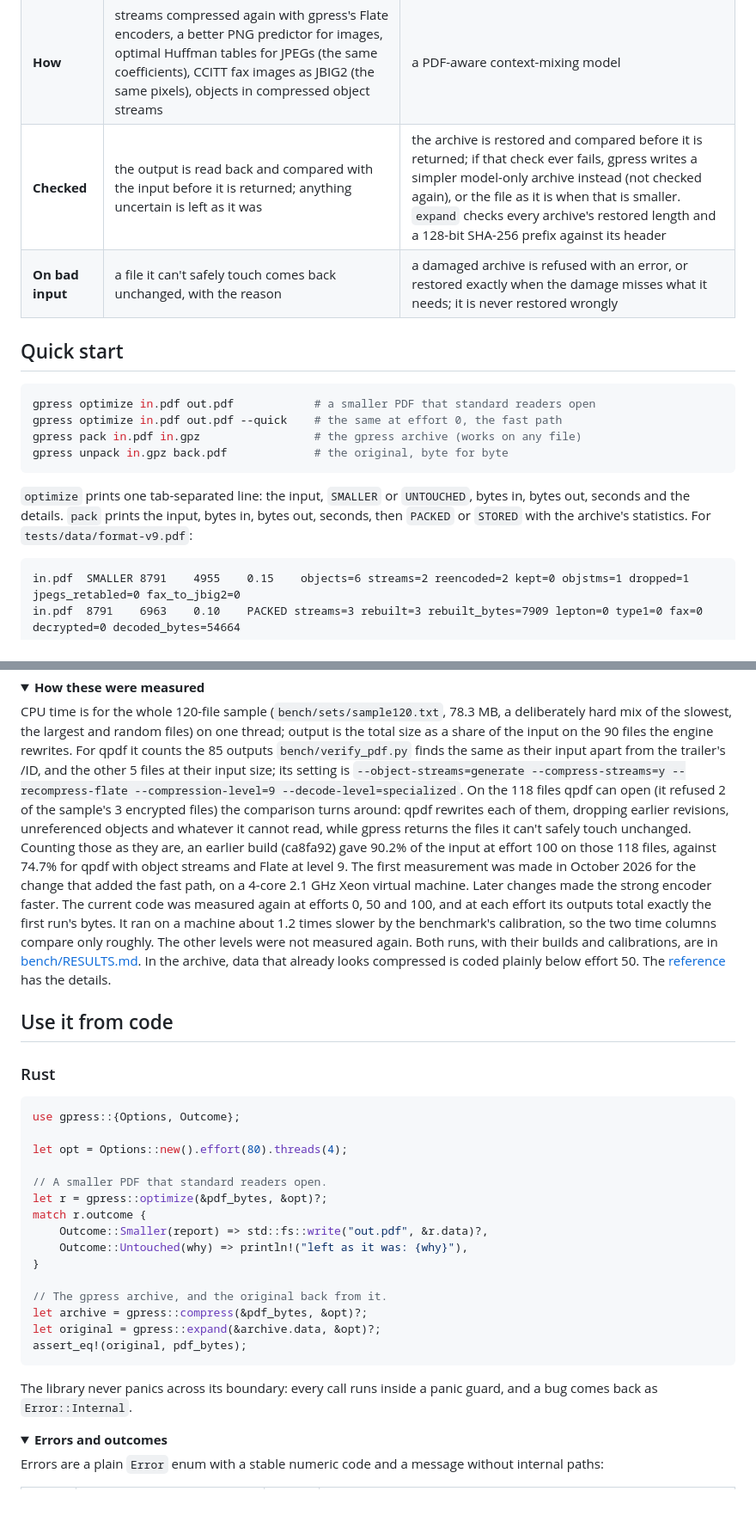
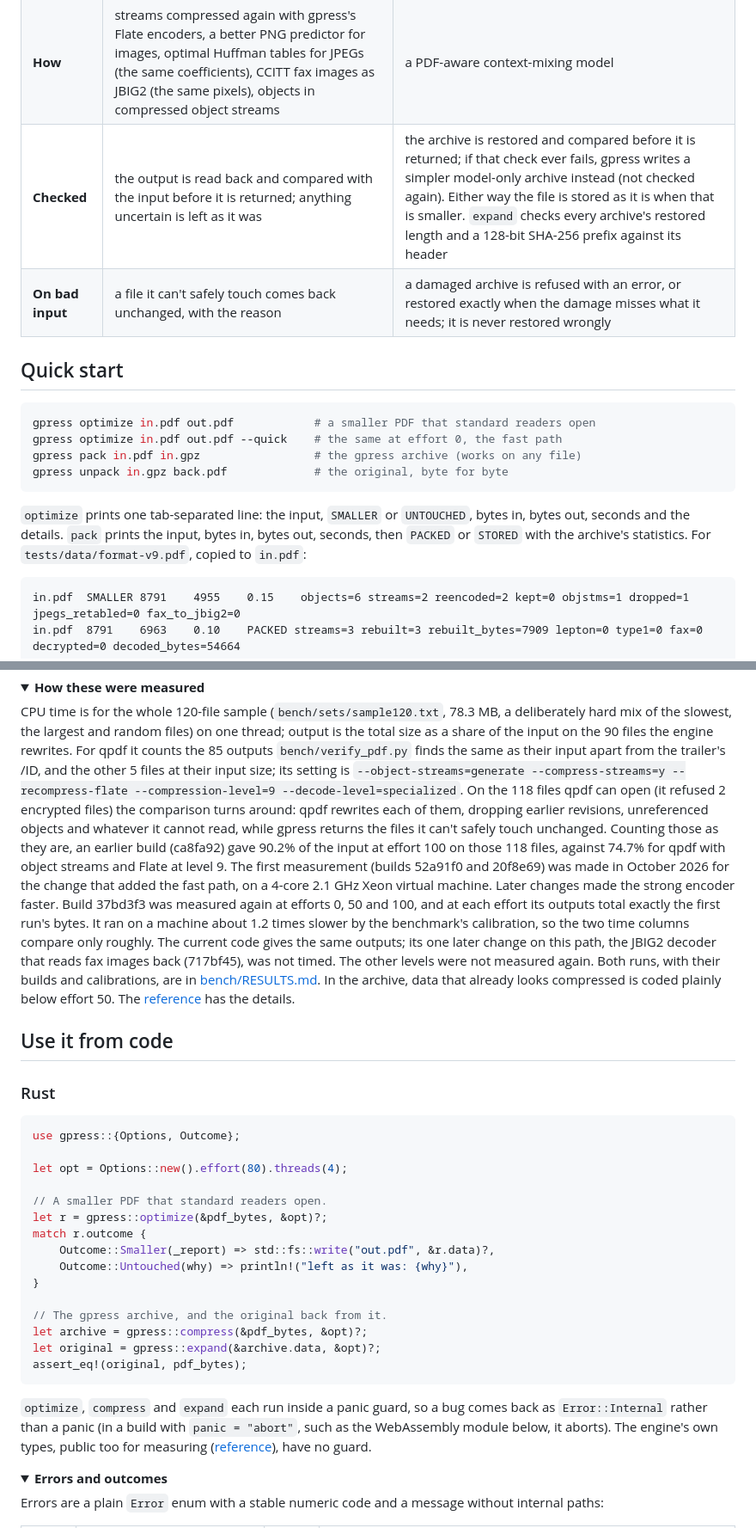
Before and after one commit to soumyadebroy3/gpress, a Markdown page: README.md, 2 parts joined by grey strips. Shown at 86% size. GitHub-like rendering; folded sections open; blank space fills up the shorter version.

````diff
--- a/README.md
+++ b/README.md
@@ -53,7 +53,7 @@ of output, and checks each one before it returns it, except the archive's rare f
 | **Takes** | a PDF | any file, a PDF above all |
 | **Gives** | a smaller PDF that standard readers open, with every reachable object's value preserved (objects the trailer can't reach, directly or through other objects, are dropped) | an archive that restores the original byte for byte |
 | **How** | streams compressed again with gpress's Flate encoders, a better PNG predictor for images, optimal Huffman tables for JPEGs (the same coefficients), CCITT fax images as JBIG2 (the same pixels), objects in compressed object streams | a PDF-aware context-mixing model |
-| **Checked** | the output is read back and compared with the input before it is returned; anything uncertain is left as it was | the archive is restored and compared before it is returned; if that check ever fails, gpress writes a simpler model-only archive instead (not checked again), or the file as it is when that is smaller. `expand` checks every archive's restored length and a 128-bit SHA-256 prefix against its header |
+| **Checked** | the output is read back and compared with the input before it is returned; anything uncertain is left as it was | the archive is restored and compared before it is returned; if that check ever fails, gpress writes a simpler model-only archive instead (not checked again). Either way the file is stored as it is when that is smaller. `expand` checks every archive's restored length and a 128-bit SHA-256 prefix against its header |
 | **On bad input** | a file it can't safely touch comes back unchanged, with the reason | a damaged archive is refused with an error, or restored exactly when the damage misses what it needs; it is never restored wrongly |
 
 ## Quick start
@@ -67,7 +67,7 @@ gpress unpack in.gpz back.pdf             # the original, byte for byte
 
 `optimize` prints one tab-separated line: the input, `SMALLER` or `UNTOUCHED`, bytes in, bytes out, seconds and
 the details. `pack` prints the input, bytes in, bytes out, seconds, then `PACKED` or `STORED` with the archive's
-statistics. For `tests/data/format-v9.pdf`:
+statistics. For `tests/data/format-v9.pdf`, copied to `in.pdf`:
 
 ```
 in.pdf	SMALLER	8791	4955	0.15	objects=6 streams=2 reencoded=2 kept=0 objstms=1 dropped=1 jpegs_retabled=0 fax_to_jbig2=0
@@ -190,16 +190,17 @@ slowest, the largest and random files) on one thread; output is the total size a
 files the engine rewrites. For qpdf it counts the 85 outputs `bench/verify_pdf.py` finds the same as their input
 apart from the trailer's /ID, and the other 5 files at their input size; its setting is `--object-streams=generate
 --compress-streams=y --recompress-flate --compression-level=9 --decode-level=specialized`. On the 118 files qpdf can open
-(it refused 2 of the sample's 3 encrypted files) the comparison turns around: qpdf rewrites each of them, dropping earlier
+(it refused 2 encrypted files) the comparison turns around: qpdf rewrites each of them, dropping earlier
 revisions, unreferenced objects and whatever it cannot read, while gpress returns the files it can't safely touch
 unchanged. Counting those as they are, an
 earlier build (ca8fa92) gave 90.2% of the input at effort 100 on those 118 files, against 74.7% for qpdf with
 object streams and Flate at level 9. The first
-measurement was made in October 2026 for the change that added the fast path, on a 4-core 2.1 GHz Xeon virtual
-machine. Later changes made the strong encoder faster. The current code was measured again at efforts 0, 50 and
-100, and at each effort its outputs total exactly the first run's bytes. It ran on a machine about 1.2 times
-slower by the benchmark's calibration, so the two time columns compare only roughly. The other levels were not
-measured again. Both runs, with their builds and calibrations,
+measurement (builds 52a91f0 and 20f8e69) was made in October 2026 for the change that added the fast path, on a
+4-core 2.1 GHz Xeon virtual machine. Later changes made the strong encoder faster. Build 37bd3f3 was measured
+again at efforts 0, 50 and 100, and at each effort its outputs total exactly the first run's bytes. It ran on a
+machine about 1.2 times slower by the benchmark's calibration, so the two time columns compare only roughly.
+The current code gives the same outputs; its one later change on this path, the JBIG2 decoder that reads fax
+images back (717bf45), was not timed. The other levels were not measured again. Both runs, with their builds and calibrations,
 are in [bench/RESULTS.md](bench/RESULTS.md#effort-levels). In the archive, data that already looks compressed
 is coded plainly below effort 50. The [reference](docs/reference.md#options) has the details.
 
@@ -217,7 +218,7 @@ let opt = Options::new().effort(80).threads(4);
 // A smaller PDF that standard readers open.
 let r = gpress::optimize(&pdf_bytes, &opt)?;
 match r.outcome {
-    Outcome::Smaller(report) => std::fs::write("out.pdf", &r.data)?,
+    Outcome::Smaller(_report) => std::fs::write("out.pdf", &r.data)?,
     Outcome::Untouched(why) => println!("left as it was: {why}"),
 }
 
@@ -227,8 +228,9 @@ let original = gpress::expand(&archive.data, &opt)?;
 assert_eq!(original, pdf_bytes);
 ```
 
-The library never panics across its boundary: every call runs inside a panic guard, and a bug comes back as
-`Error::Internal`.
+`optimize`, `compress` and `expand` each run inside a panic guard, so a bug comes back as `Error::Internal`
+rather than a panic (in a build with `panic = "abort"`, such as the WebAssembly module below, it aborts). The
+engine's own types, public too for measuring ([reference](docs/reference.md#options)), have no guard.
 
 <details>
 <summary><b>Errors and outcomes</b></summary>
````
Also changed, not shown: other parts of README.md (+11 -11 lines).
